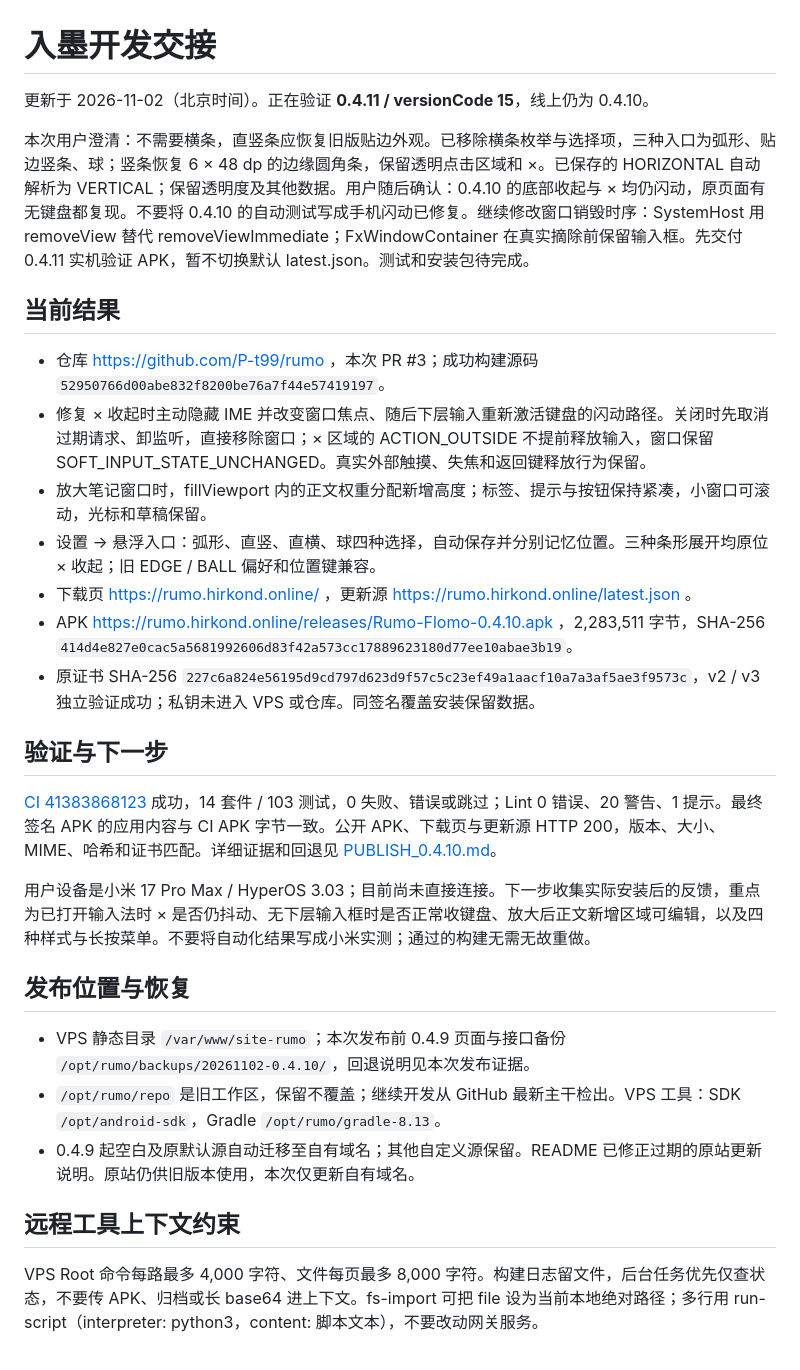
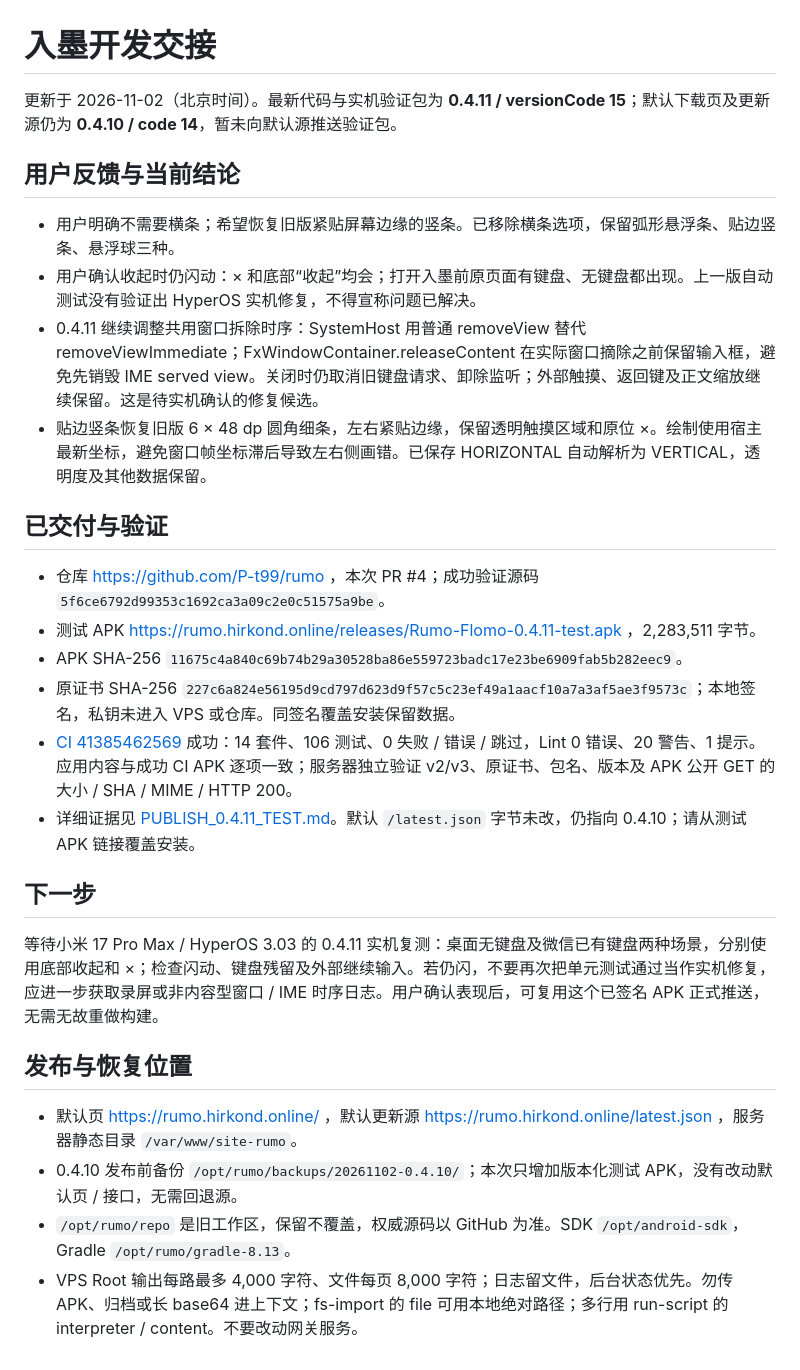
Before and after one commit to P-t99/rumo, a Markdown page: docs/HANDOFF.md, the part around the change. Drawn GitHub-style.

```diff
--- a/docs/HANDOFF.md
+++ b/docs/HANDOFF.md
@@ -1,31 +1,30 @@
 # 入墨开发交接
 
-更新于 2026-11-02（北京时间）。正在验证 **0.4.11 / versionCode 15**，线上仍为 0.4.10。
+更新于 2026-11-02（北京时间）。最新代码与实机验证包为 **0.4.11 / versionCode 15**；默认下载页及更新源仍为 **0.4.10 / code 14**，暂未向默认源推送验证包。
 
-本次用户澄清：不需要横条，直竖条应恢复旧版贴边外观。已移除横条枚举与选择项，三种入口为弧形、贴边竖条、球；竖条恢复 6 × 48 dp 的边缘圆角条，保留透明点击区域和 ×。已保存的 HORIZONTAL 自动解析为 VERTICAL；保留透明度及其他数据。用户随后确认：0.4.10 的底部收起与 × 均仍闪动，原页面有无键盘都复现。不要将 0.4.10 的自动测试写成手机闪动已修复。继续修改窗口销毁时序：SystemHost 用 removeView 替代 removeViewImmediate；FxWindowContainer 在真实摘除前保留输入框。先交付 0.4.11 实机验证 APK，暂不切换默认 latest.json。测试和安装包待完成。
+## 用户反馈与当前结论
 
-## 当前结果
+- 用户明确不需要横条；希望恢复旧版紧贴屏幕边缘的竖条。已移除横条选项，保留弧形悬浮条、贴边竖条、悬浮球三种。
+- 用户确认收起时仍闪动：× 和底部“收起”均会；打开入墨前原页面有键盘、无键盘都出现。上一版自动测试没有验证出 HyperOS 实机修复，不得宣称问题已解决。
+- 0.4.11 继续调整共用窗口拆除时序：SystemHost 用普通 removeView 替代 removeViewImmediate；FxWindowContainer.releaseContent 在实际窗口摘除之前保留输入框，避免先销毁 IME served view。关闭时仍取消旧键盘请求、卸除监听；外部触摸、返回键及正文缩放继续保留。这是待实机确认的修复候选。
+- 贴边竖条恢复旧版 6 × 48 dp 圆角细条，左右紧贴边缘，保留透明触摸区域和原位 ×。绘制使用宿主最新坐标，避免窗口帧坐标滞后导致左右侧画错。已保存 HORIZONTAL 自动解析为 VERTICAL，透明度及其他数据保留。
 
-- 仓库 https://github.com/P-t99/rumo ，本次 PR #3；成功构建源码 `52950766d00abe832f8200be76a7f44e57419197`。
-- 修复 × 收起时主动隐藏 IME 并改变窗口焦点、随后下层输入重新激活键盘的闪动路径。关闭时先取消过期请求、卸监听，直接移除窗口；× 区域的 ACTION_OUTSIDE 不提前释放输入，窗口保留 SOFT_INPUT_STATE_UNCHANGED。真实外部触摸、失焦和返回键释放行为保留。
-- 放大笔记窗口时，fillViewport 内的正文权重分配新增高度；标签、提示与按钮保持紧凑，小窗口可滚动，光标和草稿保留。
-- 设置 → 悬浮入口：弧形、直竖、直横、球四种选择，自动保存并分别记忆位置。三种条形展开均原位 × 收起；旧 EDGE / BALL 偏好和位置键兼容。
-- 下载页 https://rumo.hirkond.online/ ，更新源 https://rumo.hirkond.online/latest.json 。
-- APK https://rumo.hirkond.online/releases/Rumo-Flomo-0.4.10.apk ，2,283,511 字节，SHA-256 `414d4e827e0cac5a5681992606d83f42a573cc17889623180d77ee10abae3b19`。
-- 原证书 SHA-256 `227c6a824e56195d9cd797d623d9f57c5c23ef49a1aacf10a7a3af5ae3f9573c`，v2 / v3 独立验证成功；私钥未进入 VPS 或仓库。同签名覆盖安装保留数据。
+## 已交付与验证
 
-## 验证与下一步
+- 仓库 https://github.com/P-t99/rumo ，本次 PR #4；成功验证源码 `5f6ce6792d99353c1692ca3a09c2e0c51575a9be`。
+- 测试 APK https://rumo.hirkond.online/releases/Rumo-Flomo-0.4.11-test.apk ，2,283,511 字节。
+- APK SHA-256 `11675c4a840c69b74b29a30528ba86e559723badc17e23be6909fab5b282eec9`。
+- 原证书 SHA-256 `227c6a824e56195d9cd797d623d9f57c5c23ef49a1aacf10a7a3af5ae3f9573c`；本地签名，私钥未进入 VPS 或仓库。同签名覆盖安装保留数据。
+- [CI 41385462569](https://github.com/P-t99/rumo/actions/runs/41385462569) 成功：14 套件、106 测试、0 失败 / 错误 / 跳过，Lint 0 错误、20 警告、1 提示。应用内容与成功 CI APK 逐项一致；服务器独立验证 v2/v3、原证书、包名、版本及 APK 公开 GET 的大小 / SHA / MIME / HTTP 200。
+- 详细证据见 [PUBLISH_0.4.11_TEST.md](PUBLISH_0.4.11_TEST.md)。默认 `/latest.json` 字节未改，仍指向 0.4.10；请从测试 APK 链接覆盖安装。
 
-[CI 41383868123](https://github.com/P-t99/rumo/actions/runs/41383868123) 成功，14 套件 / 103 测试，0 失败、错误或跳过；Lint 0 错误、20 警告、1 提示。最终签名 APK 的应用内容与 CI APK 字节一致。公开 APK、下载页与更新源 HTTP 200，版本、大小、MIME、哈希和证书匹配。详细证据和回退见 [PUBLISH_0.4.10.md](PUBLISH_0.4.10.md)。
+## 下一步
 
-用户设备是小米 17 Pro Max / HyperOS 3.03；目前尚未直接连接。下一步收集实际安装后的反馈，重点为已打开输入法时 × 是否仍抖动、无下层输入框时是否正常收键盘、放大后正文新增区域可编辑，以及四种样式与长按菜单。不要将自动化结果写成小米实测；通过的构建无需无故重做。
+等待小米 17 Pro Max / HyperOS 3.03 的 0.4.11 实机复测：桌面无键盘及微信已有键盘两种场景，分别使用底部收起和 ×；检查闪动、键盘残留及外部继续输入。若仍闪，不要再次把单元测试通过当作实机修复，应进一步获取录屏或非内容型窗口 / IME 时序日志。用户确认表现后，可复用这个已签名 APK 正式推送，无需无故重做构建。
 
-## 发布位置与恢复
+## 发布与恢复位置
 
-- VPS 静态目录 `/var/www/site-rumo`；本次发布前 0.4.9 页面与接口备份 `/opt/rumo/backups/20261102-0.4.10/`，回退说明见本次发布证据。
-- `/opt/rumo/repo` 是旧工作区，保留不覆盖；继续开发从 GitHub 最新主干检出。VPS 工具：SDK `/opt/android-sdk`，Gradle `/opt/rumo/gradle-8.13`。
-- 0.4.9 起空白及原默认源自动迁移至自有域名；其他自定义源保留。README 已修正过期的原站更新说明。原站仍供旧版本使用，本次仅更新自有域名。
-
-## 远程工具上下文约束
-
-VPS Root 命令每路最多 4,000 字符、文件每页最多 8,000 字符。构建日志留文件，后台任务优先仅查状态，不要传 APK、归档或长 base64 进上下文。fs-import 可把 file 设为当前本地绝对路径；多行用 run-script（interpreter: python3，content: 脚本文本），不要改动网关服务。
+- 默认页 https://rumo.hirkond.online/ ，默认更新源 https://rumo.hirkond.online/latest.json ，服务器静态目录 `/var/www/site-rumo`。
+- 0.4.10 发布前备份 `/opt/rumo/backups/20261102-0.4.10/`；本次只增加版本化测试 APK，没有改动默认页 / 接口，无需回退源。
+- `/opt/rumo/repo` 是旧工作区，保留不覆盖，权威源码以 GitHub 为准。SDK `/opt/android-sdk`，Gradle `/opt/rumo/gradle-8.13`。
+- VPS Root 输出每路最多 4,000 字符、文件每页 8,000 字符；日志留文件，后台状态优先。勿传 APK、归档或长 base64 进上下文；fs-import 的 file 可用本地绝对路径；多行用 run-script 的 interpreter / content。不要改动网关服务。
```
Also changed, not shown: README.md (+1 -0 lines), docs/PUBLISH_0.4.11_TEST.md (added, +20 -0 lines).
